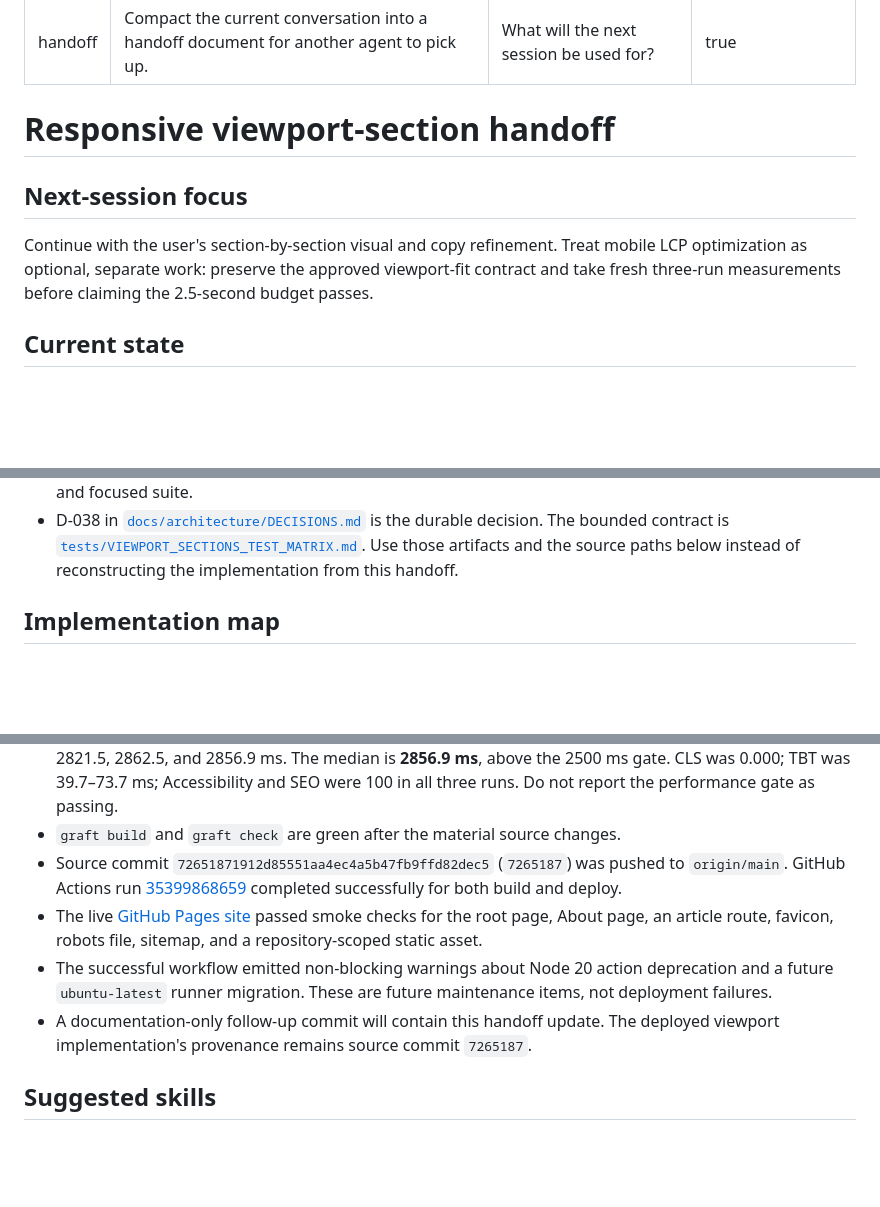
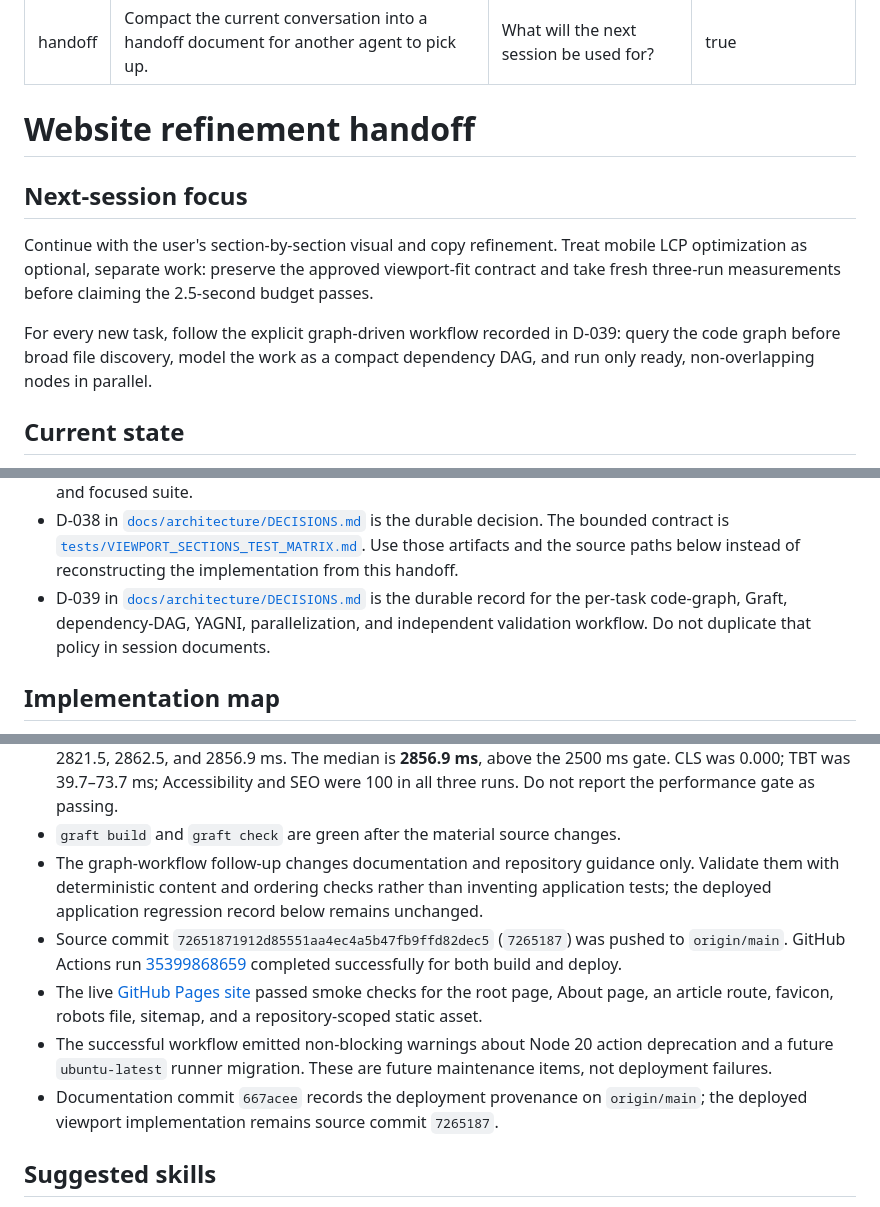
Before and after one commit to vjk7989/may-be-not-some-p0-oooorn-site, a Markdown page: docs/HANDOFF.md, 3 parts joined by grey strips. Rendered like a GitHub page; blank space fills up the shorter version.

```diff
--- a/docs/HANDOFF.md
+++ b/docs/HANDOFF.md
@@ -5,7 +5,7 @@ argument-hint: "What will the next session be used for?"
 disable-model-invocation: true
 ---
 
-# Responsive viewport-section handoff
+# Website refinement handoff
 
 ## Next-session focus
 
@@ -13,6 +13,10 @@ Continue with the user's section-by-section visual and copy refinement. Treat
 mobile LCP optimization as optional, separate work: preserve the approved
 viewport-fit contract and take fresh three-run measurements before claiming
 the 2.5-second budget passes.
+
+For every new task, follow the explicit graph-driven workflow recorded in
+D-039: query the code graph before broad file discovery, model the work as a
+compact dependency DAG, and run only ready, non-overlapping nodes in parallel.
 
 ## Current state
 
@@ -33,6 +37,10 @@ the 2.5-second budget passes.
   [`tests/VIEWPORT_SECTIONS_TEST_MATRIX.md`](../tests/VIEWPORT_SECTIONS_TEST_MATRIX.md).
   Use those artifacts and the source paths below instead of reconstructing the
   implementation from this handoff.
+- D-039 in [`docs/architecture/DECISIONS.md`](architecture/DECISIONS.md) is the
+  durable record for the per-task code-graph, Graft, dependency-DAG, YAGNI,
+  parallelization, and independent validation workflow. Do not duplicate that
+  policy in session documents.
 
 ## Implementation map
 
@@ -61,6 +69,10 @@ the 2.5-second budget passes.
   Accessibility and SEO were 100 in all three runs. Do not report the
   performance gate as passing.
 - `graft build` and `graft check` are green after the material source changes.
+- The graph-workflow follow-up changes documentation and repository guidance
+  only. Validate them with deterministic content and ordering checks rather
+  than inventing application tests; the deployed application regression record
+  below remains unchanged.
 - Source commit `72651871912d85551aa4ec4a5b47fb9ffd82dec5` (`7265187`)
   was pushed to `origin/main`. GitHub Actions run
   [35399868659](https://github.com/vjk7989/may-be-not-some-p0-oooorn-site/actions/runs/35399868659)
@@ -71,8 +83,8 @@ the 2.5-second budget passes.
 - The successful workflow emitted non-blocking warnings about Node 20 action
   deprecation and a future `ubuntu-latest` runner migration. These are future
   maintenance items, not deployment failures.
-- A documentation-only follow-up commit will contain this handoff update. The
-  deployed viewport implementation's provenance remains source commit
+- Documentation commit `667acee` records the deployment provenance on
+  `origin/main`; the deployed viewport implementation remains source commit
   `7265187`.
 
 ## Suggested skills
```
Also changed, not shown: AGENTS.md (+20 -4 lines), docs/architecture/DECISIONS.md (+36 -1 lines).
